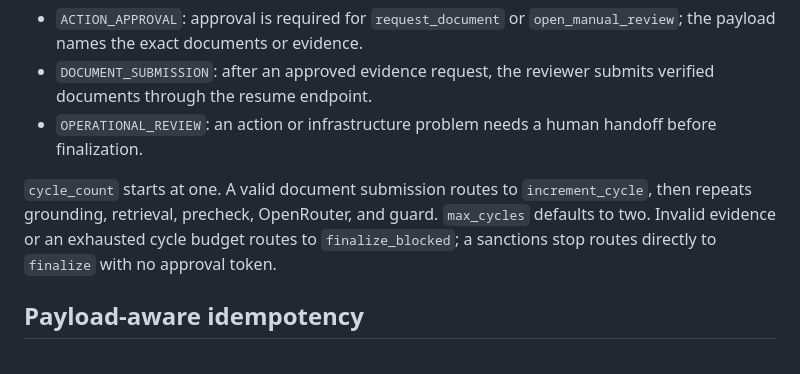
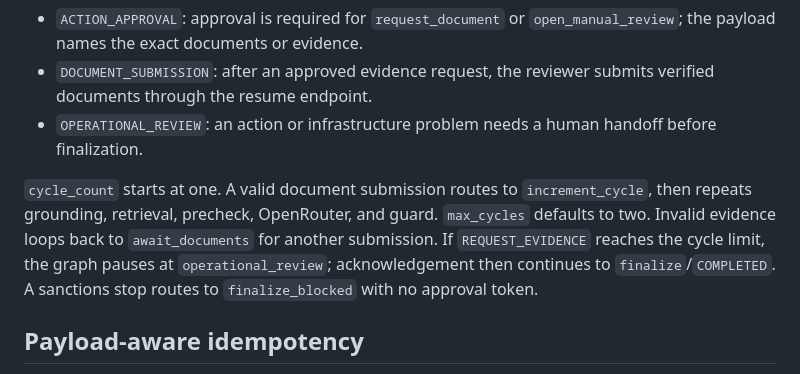
Before and after one commit to vmthanh/kyc-agent-demo, a Markdown page: docs/ARCHITECTURE.md, the part around the change. Drawn GitHub-style.

Commit message:
docs: clarify evidence cycle completion routes

```diff
--- a/docs/ARCHITECTURE.md
+++ b/docs/ARCHITECTURE.md
@@ -86,9 +86,11 @@ The graph exposes three pending-task kinds:
 
 `cycle_count` starts at one. A valid document submission routes to
 `increment_cycle`, then repeats grounding, retrieval, precheck, OpenRouter,
-and guard. `max_cycles` defaults to two. Invalid evidence or an exhausted
-cycle budget routes to `finalize_blocked`; a sanctions stop routes directly to
-`finalize` with no approval token.
+and guard. `max_cycles` defaults to two. Invalid evidence loops back to
+`await_documents` for another submission. If `REQUEST_EVIDENCE` reaches the
+cycle limit, the graph pauses at `operational_review`; acknowledgement then
+continues to `finalize`/`COMPLETED`. A sanctions stop routes to
+`finalize_blocked` with no approval token.
 
 ## Payload-aware idempotency
 
```
